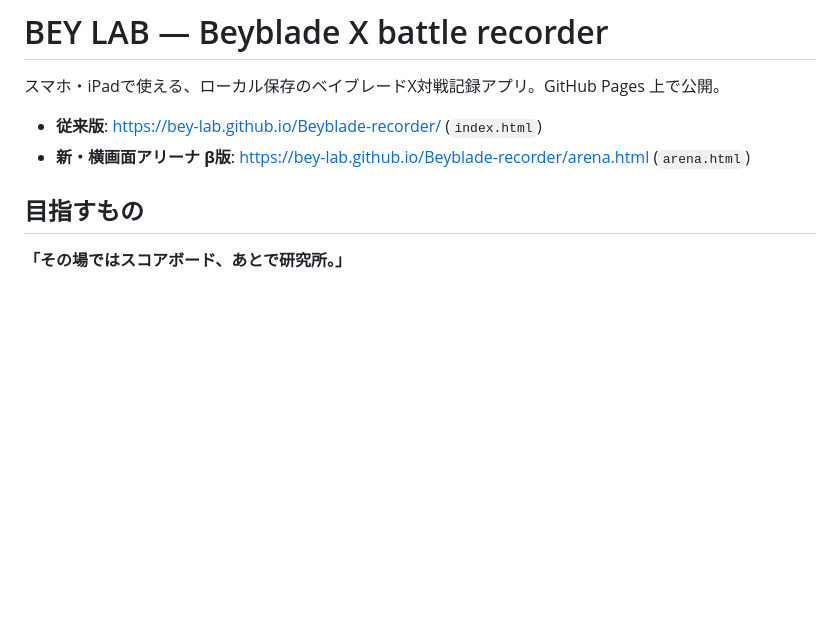
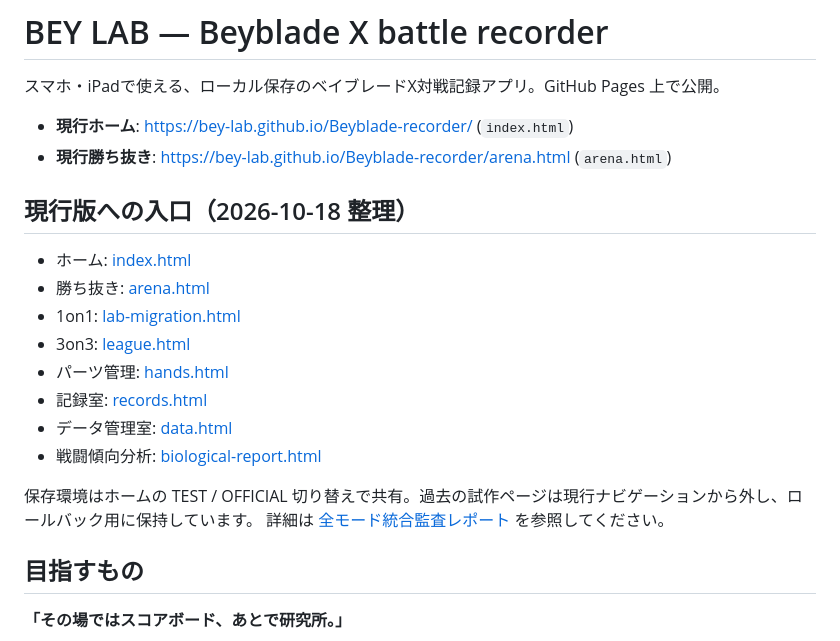
Before and after one commit to bey-lab/Beyblade-recorder, a Markdown page: README.md, the part around the change. Drawn GitHub-style; blank space fills up the shorter version.

Commit message:
Update project front page to current modes and audit documentation

```diff
--- a/README.md
+++ b/README.md
@@ -2,8 +2,22 @@
 
 スマホ・iPadで使える、ローカル保存のベイブレードX対戦記録アプリ。GitHub Pages 上で公開。
 
-- **従来版**: https://bey-lab.github.io/Beyblade-recorder/ (`index.html`)
-- **新・横画面アリーナ β版**: https://bey-lab.github.io/Beyblade-recorder/arena.html (`arena.html`)
+- **現行ホーム**: https://bey-lab.github.io/Beyblade-recorder/ (`index.html`)
+- **現行勝ち抜き**: https://bey-lab.github.io/Beyblade-recorder/arena.html (`arena.html`)
+
+## 現行版への入口（2026-10-18 整理）
+
+- ホーム: [index.html](./index.html)
+- 勝ち抜き: [arena.html](./arena.html)
+- 1on1: [lab-migration.html](./lab-migration.html)
+- 3on3: [league.html](./league.html)
+- パーツ管理: [hands.html](./hands.html)
+- 記録室: [records.html](./records.html)
+- データ管理室: [data.html](./data.html)
+- 戦闘傾向分析: [biological-report.html](./biological-report.html)
+
+保存環境はホームの TEST / OFFICIAL 切り替えで共有。過去の試作ページは現行ナビゲーションから外し、ロールバック用に保持しています。
+詳細は [全モード統合監査レポート](./docs/RELEASE-AUDIT-2026-10-18.md) を参照してください。
 
 ## 目指すもの
 
```
